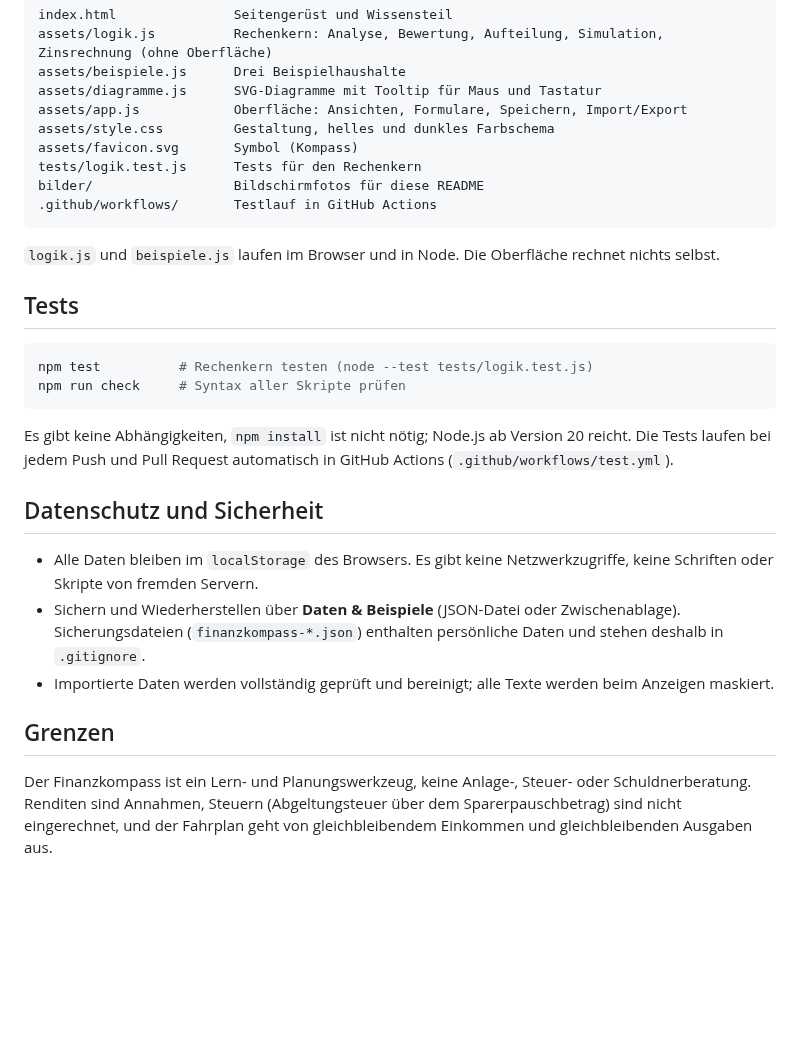
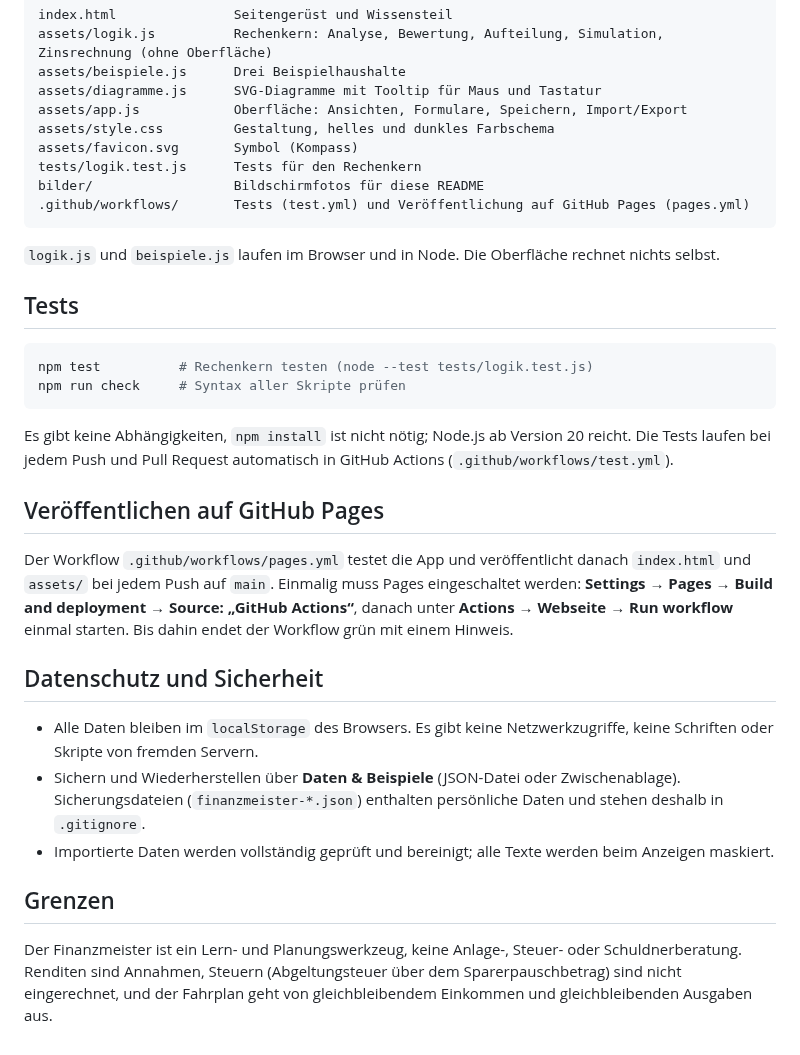
Before and after one commit to Yourworstdream/Finanzmeister, a Markdown page: README.md, the part around one of its changes. GitHub-like rendering; blank space fills up the shorter version.

````diff
--- a/README.md
+++ b/README.md
@@ -78,7 +79,7 @@ assets/style.css         Gestaltung, helles und dunkles Farbschema
 assets/favicon.svg       Symbol (Kompass)
 tests/logik.test.js      Tests für den Rechenkern
 bilder/                  Bildschirmfotos für diese README
-.github/workflows/       Testlauf in GitHub Actions
+.github/workflows/       Tests (test.yml) und Veröffentlichung auf GitHub Pages (pages.yml)
 ```
 
 `logik.js` und `beispiele.js` laufen im Browser und in Node. Die Oberfläche rechnet nichts selbst.
@@ -93,16 +94,23 @@ npm run check     # Syntax aller Skripte prüfen
 Es gibt keine Abhängigkeiten, `npm install` ist nicht nötig; Node.js ab Version 20 reicht. Die Tests laufen
 bei jedem Push und Pull Request automatisch in GitHub Actions (`.github/workflows/test.yml`).
 
+## Veröffentlichen auf GitHub Pages
+
+Der Workflow `.github/workflows/pages.yml` testet die App und veröffentlicht danach `index.html` und `assets/`
+bei jedem Push auf `main`. Einmalig muss Pages eingeschaltet werden: **Settings → Pages → Build and deployment →
+Source: „GitHub Actions“**, danach unter **Actions → Webseite → Run workflow** einmal starten. Bis dahin endet
+der Workflow grün mit einem Hinweis.
+
 ## Datenschutz und Sicherheit
 
 * Alle Daten bleiben im `localStorage` des Browsers. Es gibt keine Netzwerkzugriffe, keine Schriften
   oder Skripte von fremden Servern.
 * Sichern und Wiederherstellen über **Daten & Beispiele** (JSON-Datei oder Zwischenablage). Sicherungsdateien
-  (`finanzkompass-*.json`) enthalten persönliche Daten und stehen deshalb in `.gitignore`.
+  (`finanzmeister-*.json`) enthalten persönliche Daten und stehen deshalb in `.gitignore`.
 * Importierte Daten werden vollständig geprüft und bereinigt; alle Texte werden beim Anzeigen maskiert.
 
 ## Grenzen
 
-Der Finanzkompass ist ein Lern- und Planungswerkzeug, keine Anlage-, Steuer- oder Schuldnerberatung.
+Der Finanzmeister ist ein Lern- und Planungswerkzeug, keine Anlage-, Steuer- oder Schuldnerberatung.
 Renditen sind Annahmen, Steuern (Abgeltungsteuer über dem Sparerpauschbetrag) sind nicht eingerechnet,
 und der Fahrplan geht von gleichbleibendem Einkommen und gleichbleibenden Ausgaben aus.
````
Also changed, not shown: other parts of README.md (+3 -2 lines), bilder/1-uebersicht.png, bilder/2-aufteilung.png, 9 other files.
